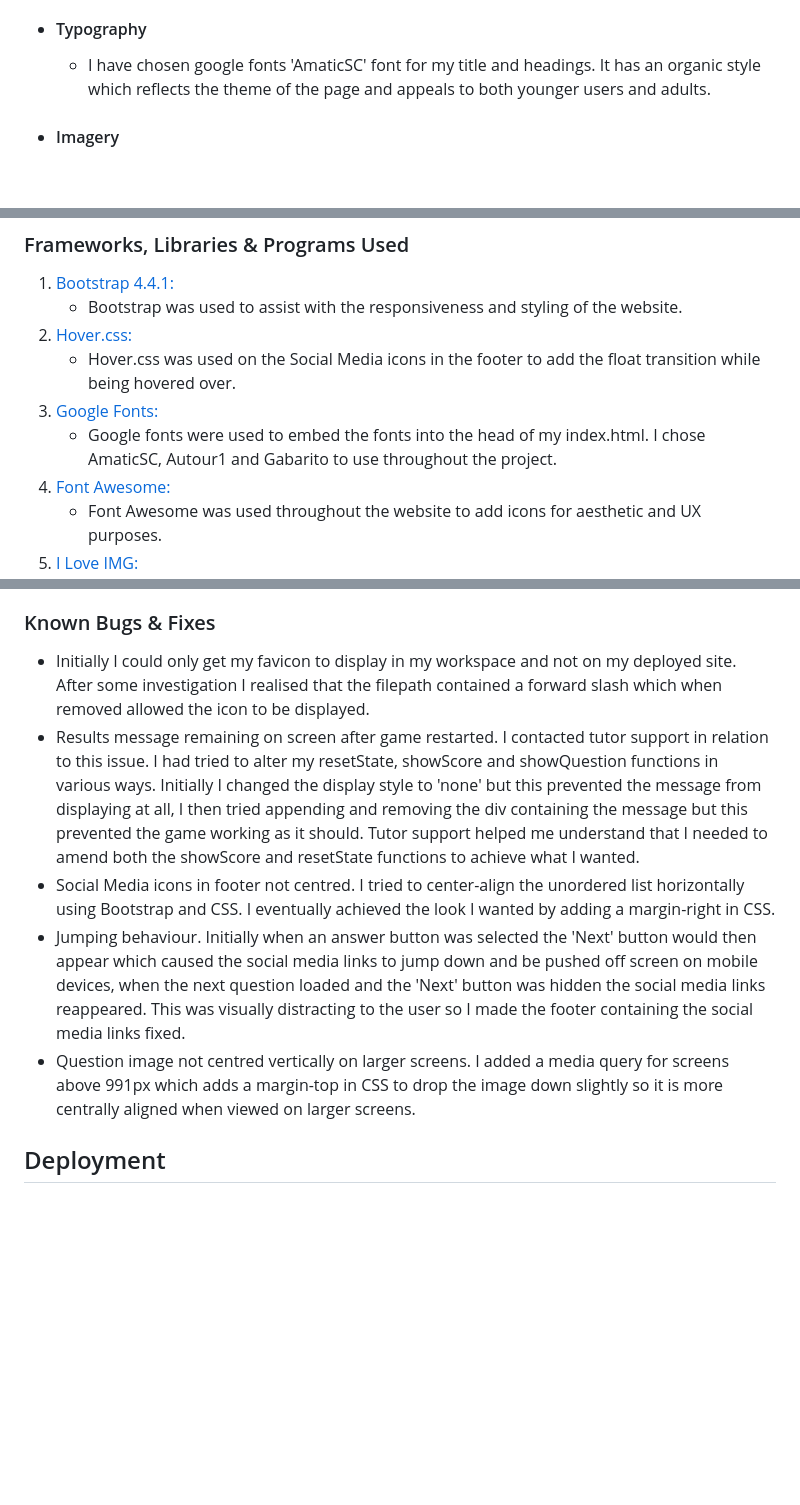
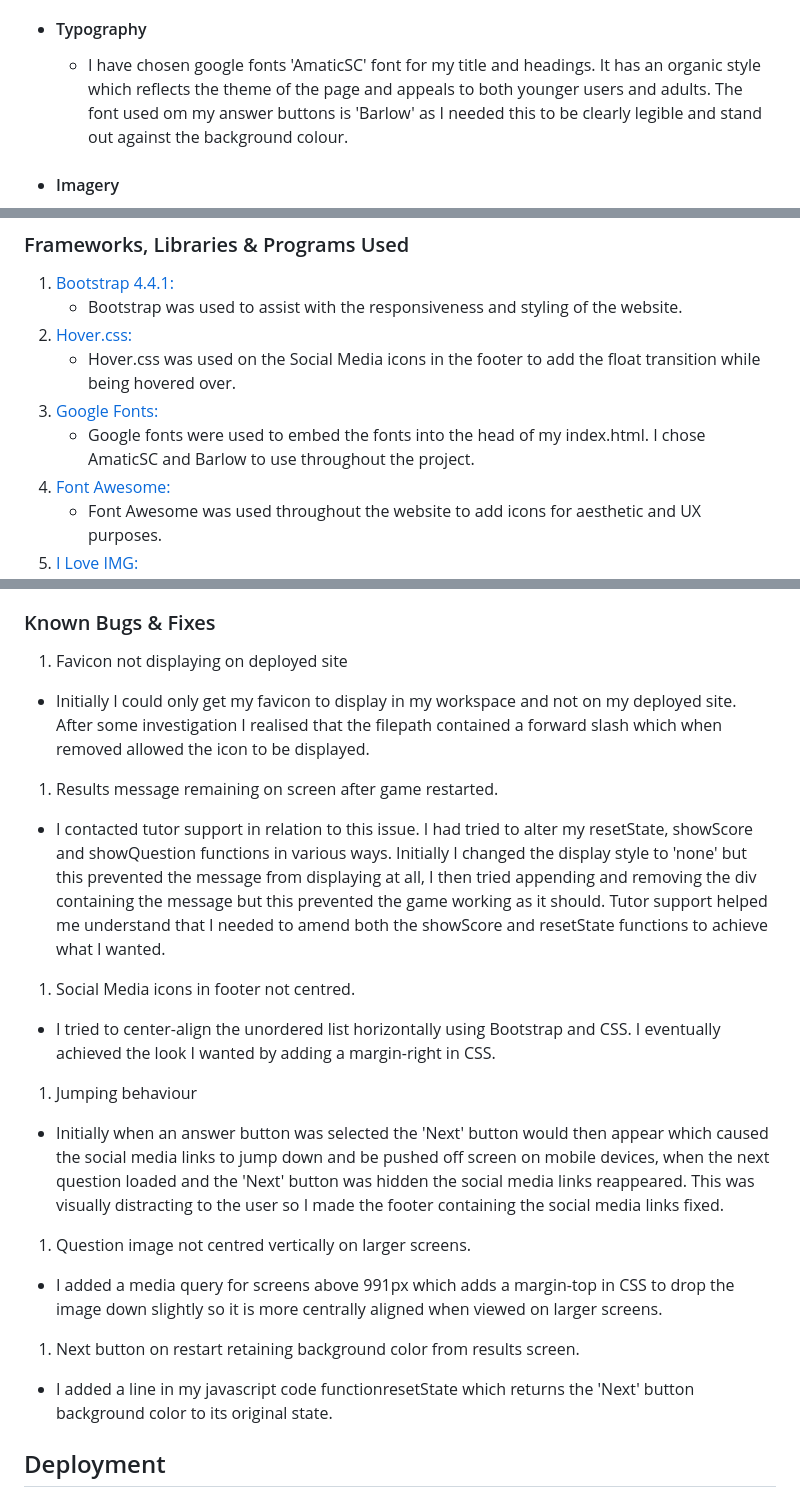
Before and after one commit to LHarveyDev/tree-of-knowledge, a Markdown page: README.md, 3 parts joined by grey strips. Drawn GitHub-style; blank space fills up the shorter version.

```diff
--- a/README.md
+++ b/README.md
@@ -39,7 +37,7 @@ There is ample opportunity to expand the website/app to include more quizzes, ch
 
 - #### Typography
 
-  - I have chosen google fonts 'AmaticSC' font for my title and headings. It has an organic style which reflects the theme of the page and appeals to both younger users and adults.
+  - I have chosen google fonts 'AmaticSC' font for my title and headings. It has an organic style which reflects the theme of the page and appeals to both younger users and adults. The font used om my answer buttons is 'Barlow' as I needed this to be clearly legible and stand out against the background colour.
 
 - #### Imagery
 
@@ -77,7 +75,7 @@ There is ample opportunity to expand the website/app to include more quizzes, ch
 1. [Hover.css:](https://ianlunn.github.io/Hover/)
    - Hover.css was used on the Social Media icons in the footer to add the float transition while being hovered over.
 1. [Google Fonts:](https://fonts.google.com/)
-   - Google fonts were used to embed the fonts into the head of my index.html. I chose AmaticSC, Autour1 and Gabarito to use throughout the project.
+   - Google fonts were used to embed the fonts into the head of my index.html. I chose AmaticSC and Barlow to use throughout the project.
 1. [Font Awesome:](https://fontawesome.com/)
    - Font Awesome was used throughout the website to add icons for aesthetic and UX purposes.
 1. [I Love IMG:](https://www.iloveimg.com/resize-image)
@@ -160,11 +158,29 @@ The W3C Markup Validator and W3C CSS Validator Services were used to validate ev
 
 ### Known Bugs & Fixes
 
+1. Favicon not displaying on deployed site
+
 - Initially I could only get my favicon to display in my workspace and not on my deployed site. After some investigation I realised that the filepath contained a forward slash which when removed allowed the icon to be displayed.
-- Results message remaining on screen after game restarted. I contacted tutor support in relation to this issue. I had tried to alter my resetState, showScore and showQuestion functions in various ways. Initially I changed the display style to 'none' but this prevented the message from displaying at all, I then tried appending and removing the div containing the message but this prevented the game working as it should. Tutor support helped me understand that I needed to amend both the showScore and resetState functions to achieve what I wanted.
-- Social Media icons in footer not centred. I tried to center-align the unordered list horizontally using Bootstrap and CSS. I eventually achieved the look I wanted by adding a margin-right in CSS.
-- Jumping behaviour. Initially when an answer button was selected the 'Next' button would then appear which caused the social media links to jump down and be pushed off screen on mobile devices, when the next question loaded and the 'Next' button was hidden the social media links reappeared. This was visually distracting to the user so I made the footer containing the social media links fixed.
-- Question image not centred vertically on larger screens. I added a media query for screens above 991px which adds a margin-top in CSS to drop the image down slightly so it is more centrally aligned when viewed on larger screens.
+
+1. Results message remaining on screen after game restarted.
+
+- I contacted tutor support in relation to this issue. I had tried to alter my resetState, showScore and showQuestion functions in various ways. Initially I changed the display style to 'none' but this prevented the message from displaying at all, I then tried appending and removing the div containing the message but this prevented the game working as it should. Tutor support helped me understand that I needed to amend both the showScore and resetState functions to achieve what I wanted.
+
+1. Social Media icons in footer not centred.
+
+- I tried to center-align the unordered list horizontally using Bootstrap and CSS. I eventually achieved the look I wanted by adding a margin-right in CSS.
+
+1. Jumping behaviour
+
+- Initially when an answer button was selected the 'Next' button would then appear which caused the social media links to jump down and be pushed off screen on mobile devices, when the next question loaded and the 'Next' button was hidden the social media links reappeared. This was visually distracting to the user so I made the footer containing the social media links fixed.
+
+1. Question image not centred vertically on larger screens.
+
+- I added a media query for screens above 991px which adds a margin-top in CSS to drop the image down slightly so it is more centrally aligned when viewed on larger screens.
+
+1. Next button on restart retaining background color from results screen.
+
+- I added a line in my javascript code functionresetState which returns the 'Next' button background color to its original state.
 
 ## Deployment
 
```
Also changed, not shown: other parts of README.md (+0 -2 lines), assets/images/placeholder.png (added), 2 other files.
